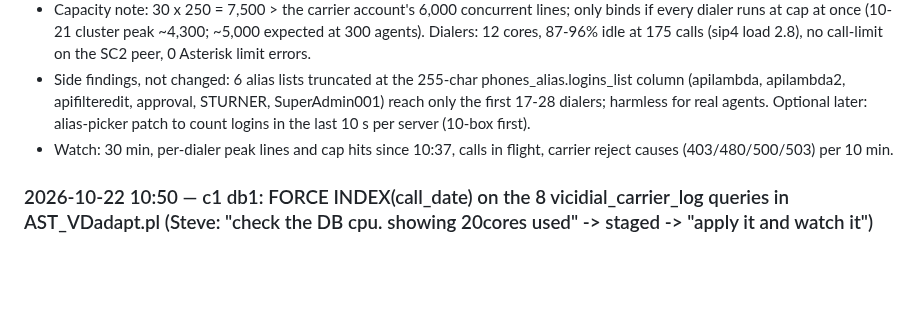
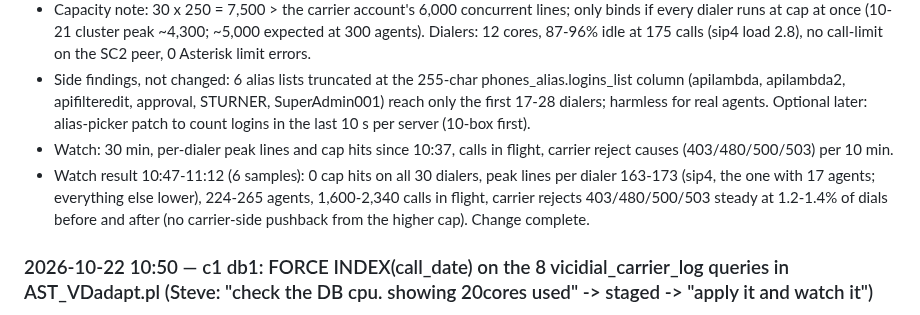
Before and after one commit to GenXoutsourcing/modern_vicidial_installer, a Markdown page: Vicidial Fixes/meetingstech-c1-change-log-2026-10-12-13.md, the part around the change. GitHub-like rendering; blank space fills up the shorter version.

Commit message:
MeetingsTech c1: trunk cap 250 watch result
Co-Authored-By: Claude Fable 5.1 <noreply@anthropic.com>

```diff
--- a/Vicidial Fixes/meetingstech-c1-change-log-2026-10-12-13.md
+++ b/Vicidial Fixes/meetingstech-c1-change-log-2026-10-12-13.md
@@ -273,6 +273,7 @@ Wicked by contrast has **43.19 GB of indexes** against 62 GB RAM and only a 95.2
 - Capacity note: 30 x 250 = 7,500 > the carrier account's 6,000 concurrent lines; only binds if every dialer runs at cap at once (10-21 cluster peak ~4,300; ~5,000 expected at 300 agents). Dialers: 12 cores, 87-96% idle at 175 calls (sip4 load 2.8), no call-limit on the SC2 peer, 0 Asterisk limit errors.
 - Side findings, not changed: 6 alias lists truncated at the 255-char phones_alias.logins_list column (apilambda, apilambda2, apifilteredit, approval, STURNER, SuperAdmin001) reach only the first 17-28 dialers; harmless for real agents. Optional later: alias-picker patch to count logins in the last 10 s per server (10-box first).
 - Watch: 30 min, per-dialer peak lines and cap hits since 10:37, calls in flight, carrier reject causes (403/480/500/503) per 10 min.
+- Watch result 10:47-11:12 (6 samples): 0 cap hits on all 30 dialers, peak lines per dialer 163-173 (sip4, the one with 17 agents; everything else lower), 224-265 agents, 1,600-2,340 calls in flight, carrier rejects 403/480/500/503 steady at 1.2-1.4% of dials before and after (no carrier-side pushback from the higher cap). Change complete.
 
 ### 2026-10-22 10:50 — c1 db1: FORCE INDEX(call_date) on the 8 vicidial_carrier_log queries in AST_VDadapt.pl (Steve: "check the DB cpu. showing 20cores used" -> staged -> "apply it and watch it")
 - Symptom: db1 load 19-20 on 64 cores while real CPU was 18-20% (11-13 cores), 31k q/s at 262 agents. The load was lock waiters: every minute 180 -> 760 threads "Waiting for table level lock" on vicidial_carrier_log for 10-12 s (dialer INSERT IGNORE INTO vicidial_carrier_log from all 30 dialers).
```
